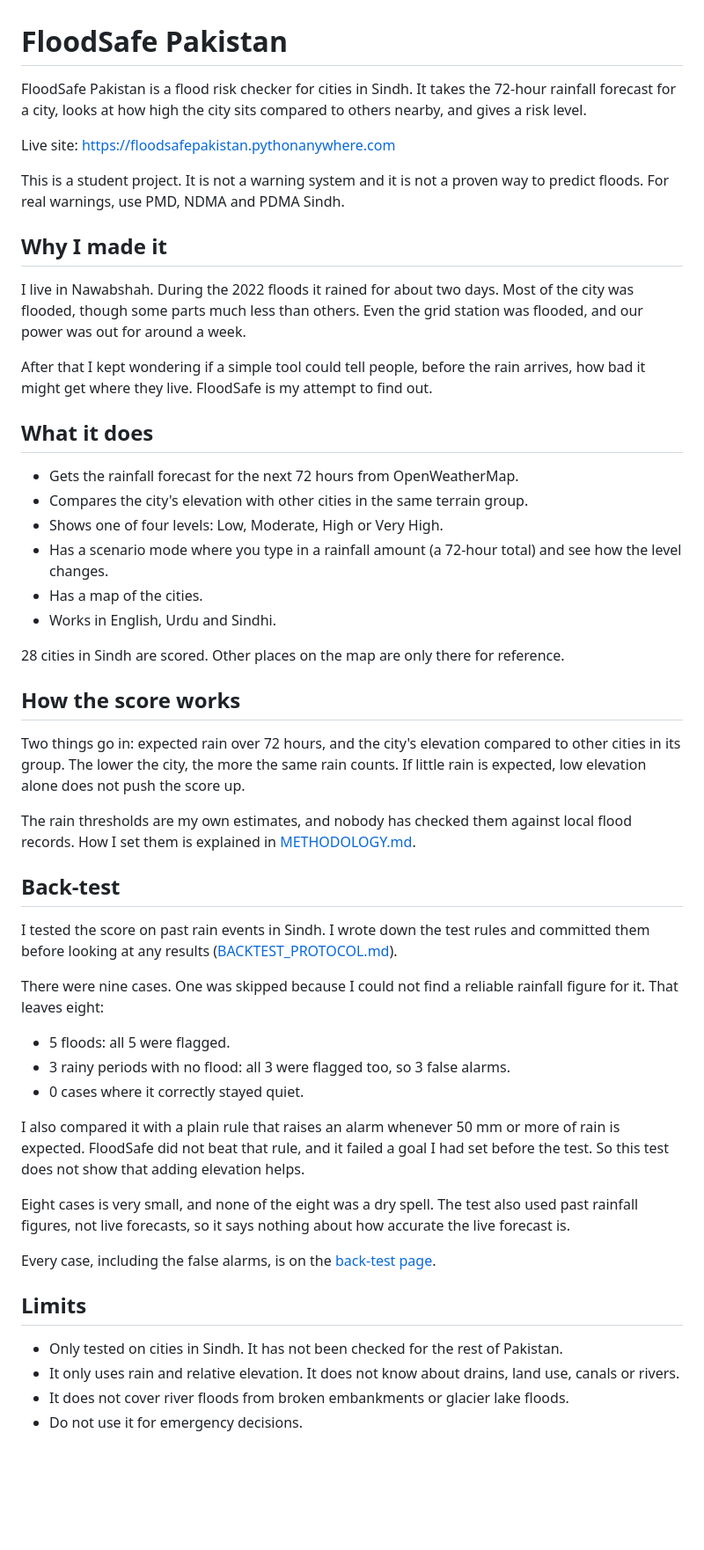
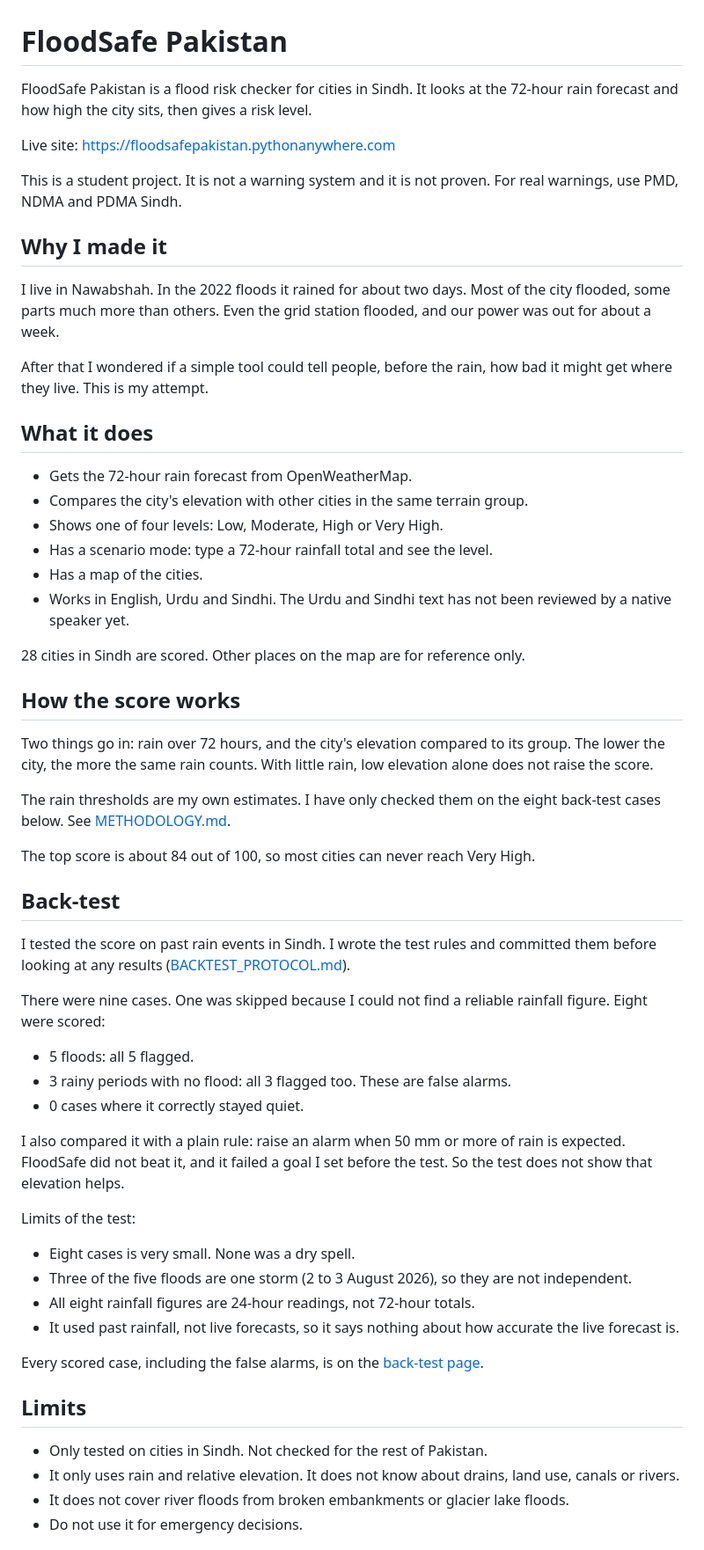
Before and after one commit to jam-tamache/Floodsafe-Pakistan, a Markdown page: README.md, the part around one of its changes. Shown at 88% size. Rendered like a GitHub page; blank space fills up the shorter version.

Commit message:
Update README, add back-test limits

```diff
--- a/README.md
+++ b/README.md
@@ -1,53 +1,60 @@
 # FloodSafe Pakistan
 
-FloodSafe Pakistan is a flood risk checker for cities in Sindh. It takes the 72-hour rainfall forecast for a city, looks at how high the city sits compared to others nearby, and gives a risk level.
+FloodSafe Pakistan is a flood risk checker for cities in Sindh. It looks at the 72-hour rain forecast and how high the city sits, then gives a risk level.
 
 Live site: https://floodsafepakistan.pythonanywhere.com
 
-This is a student project. It is not a warning system and it is not a proven way to predict floods. For real warnings, use PMD, NDMA and PDMA Sindh.
+This is a student project. It is not a warning system and it is not proven. For real warnings, use PMD, NDMA and PDMA Sindh.
 
 ## Why I made it
 
-I live in Nawabshah. During the 2022 floods it rained for about two days. Most of the city was flooded, though some parts much less than others. Even the grid station was flooded, and our power was out for around a week.
+I live in Nawabshah. In the 2022 floods it rained for about two days. Most of the city flooded, some parts much more than others. Even the grid station flooded, and our power was out for about a week.
 
-After that I kept wondering if a simple tool could tell people, before the rain arrives, how bad it might get where they live. FloodSafe is my attempt to find out.
+After that I wondered if a simple tool could tell people, before the rain, how bad it might get where they live. This is my attempt.
 
 ## What it does
 
-- Gets the rainfall forecast for the next 72 hours from OpenWeatherMap.
+- Gets the 72-hour rain forecast from OpenWeatherMap.
 - Compares the city's elevation with other cities in the same terrain group.
 - Shows one of four levels: Low, Moderate, High or Very High.
-- Has a scenario mode where you type in a rainfall amount (a 72-hour total) and see how the level changes.
+- Has a scenario mode: type a 72-hour rainfall total and see the level.
 - Has a map of the cities.
-- Works in English, Urdu and Sindhi.
+- Works in English, Urdu and Sindhi. The Urdu and Sindhi text has not been reviewed by a native speaker yet.
 
-28 cities in Sindh are scored. Other places on the map are only there for reference.
+28 cities in Sindh are scored. Other places on the map are for reference only.
 
 ## How the score works
 
-Two things go in: expected rain over 72 hours, and the city's elevation compared to other cities in its group. The lower the city, the more the same rain counts. If little rain is expected, low elevation alone does not push the score up.
+Two things go in: rain over 72 hours, and the city's elevation compared to its group. The lower the city, the more the same rain counts. With little rain, low elevation alone does not raise the score.
 
-The rain thresholds are my own estimates, and nobody has checked them against local flood records. How I set them is explained in [METHODOLOGY.md](METHODOLOGY.md).
+The rain thresholds are my own estimates. I have only checked them on the eight back-test cases below. See [METHODOLOGY.md](METHODOLOGY.md).
+
+The top score is about 84 out of 100, so most cities can never reach Very High.
 
 ## Back-test
 
-I tested the score on past rain events in Sindh. I wrote down the test rules and committed them before looking at any results ([BACKTEST_PROTOCOL.md](BACKTEST_PROTOCOL.md)).
+I tested the score on past rain events in Sindh. I wrote the test rules and committed them before looking at any results ([BACKTEST_PROTOCOL.md](BACKTEST_PROTOCOL.md)).
 
-There were nine cases. One was skipped because I could not find a reliable rainfall figure for it. That leaves eight:
+There were nine cases. One was skipped because I could not find a reliable rainfall figure. Eight were scored:
 
-- 5 floods: all 5 were flagged.
-- 3 rainy periods with no flood: all 3 were flagged too, so 3 false alarms.
+- 5 floods: all 5 flagged.
+- 3 rainy periods with no flood: all 3 flagged too. These are false alarms.
 - 0 cases where it correctly stayed quiet.
 
-I also compared it with a plain rule that raises an alarm whenever 50 mm or more of rain is expected. FloodSafe did not beat that rule, and it failed a goal I had set before the test. So this test does not show that adding elevation helps.
+I also compared it with a plain rule: raise an alarm when 50 mm or more of rain is expected. FloodSafe did not beat it, and it failed a goal I set before the test. So the test does not show that elevation helps.
 
-Eight cases is very small, and none of the eight was a dry spell. The test also used past rainfall figures, not live forecasts, so it says nothing about how accurate the live forecast is.
+Limits of the test:
 
-Every case, including the false alarms, is on the [back-test page](https://floodsafepakistan.pythonanywhere.com/back-test?lang=en).
+- Eight cases is very small. None was a dry spell.
+- Three of the five floods are one storm (2 to 3 August 2026), so they are not independent.
+- All eight rainfall figures are 24-hour readings, not 72-hour totals.
+- It used past rainfall, not live forecasts, so it says nothing about how accurate the live forecast is.
+
+Every scored case, including the false alarms, is on the [back-test page](https://floodsafepakistan.pythonanywhere.com/back-test?lang=en).
 
 ## Limits
 
-- Only tested on cities in Sindh. It has not been checked for the rest of Pakistan.
+- Only tested on cities in Sindh. Not checked for the rest of Pakistan.
 - It only uses rain and relative elevation. It does not know about drains, land use, canals or rivers.
 - It does not cover river floods from broken embankments or glacier lake floods.
 - Do not use it for emergency decisions.
```
Also changed, not shown: other parts of README.md (+2 -2 lines).
